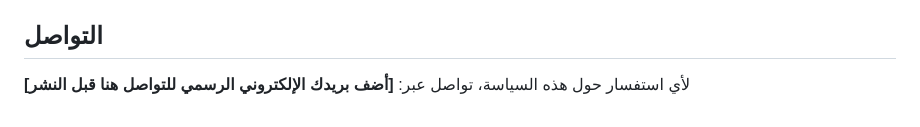
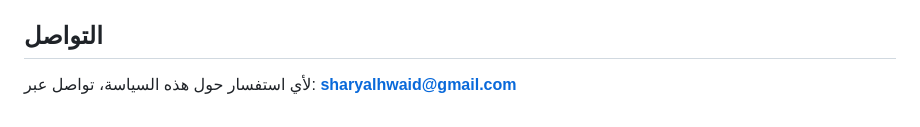
Before and after one commit to shary17454/BalootHub, a Markdown page: AppStore/PRIVACY_POLICY.md, the part around the change. Rendered like a GitHub page.

Commit message:
تحديث بريد التواصل في سياسة الخصوصية
Co-Authored-By: Claude Sonnet 5 <noreply@anthropic.com>

```diff
--- a/AppStore/PRIVACY_POLICY.md
+++ b/AppStore/PRIVACY_POLICY.md
@@ -45,4 +45,4 @@
 
 ## التواصل
 
-لأي استفسار حول هذه السياسة، تواصل عبر: **[أضف بريدك الإلكتروني الرسمي للتواصل هنا قبل النشر]**
+لأي استفسار حول هذه السياسة، تواصل عبر: **sharyalhwaid@gmail.com**
```
